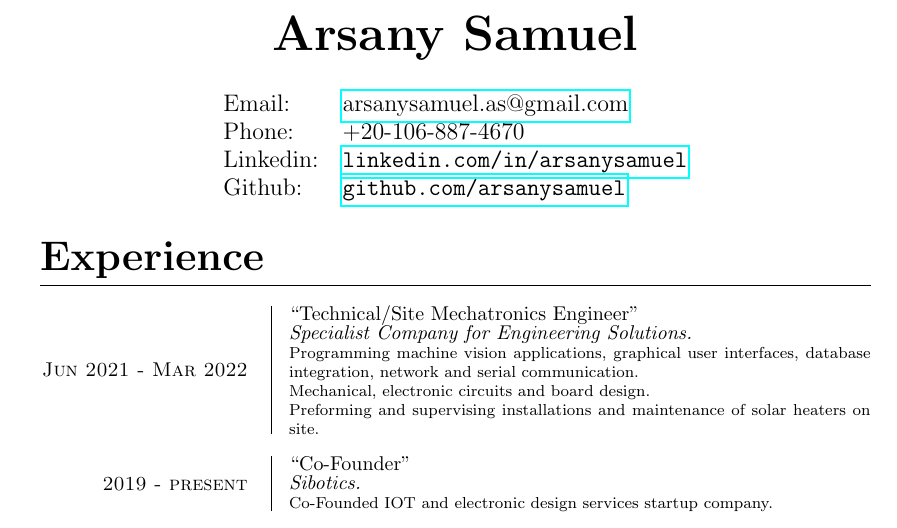
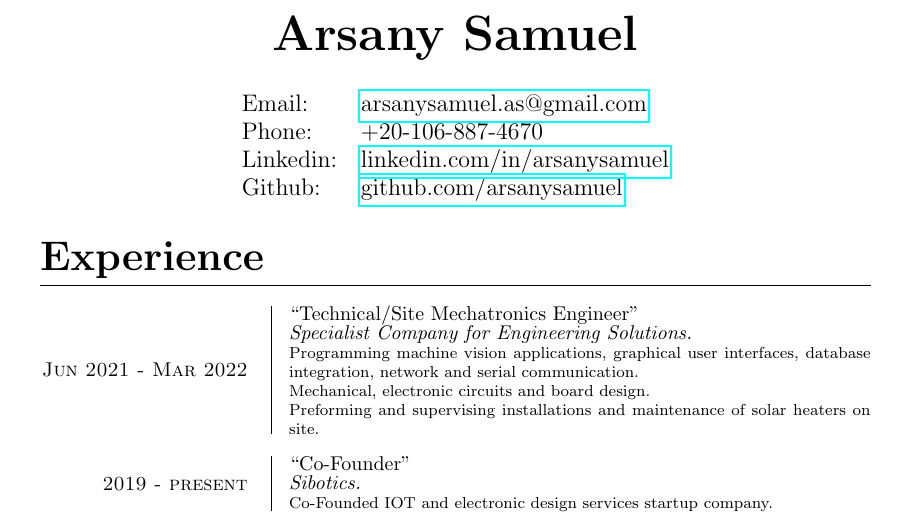
Before and after one commit to arsanysamuel/resume, a LaTeX document (Arsany_Samuel.tex): part of page 1 of 2, cut so that both start at the same text. Compiled offline with pdfLaTeX.

Commit message:
urls fixes

```diff
--- a/Arsany_Samuel.tex
+++ b/Arsany_Samuel.tex
@@ -19,8 +19,8 @@
 				\large\begin{tabular}{l  l}
 					Email: & \href{mailto:arsanysamuel.as@gmail.com}{arsanysamuel.as@gmail.com}  \\
 					Phone: & +20-106-887-4670  \\
-					Linkedin: & \url{linkedin.com/in/arsanysamuel}  \\
-					Github: & \url{github.com/arsanysamuel}
+					Linkedin: & \href{https://linkedin.com/in/arsanysamuel}{linkedin.com/in/arsanysamuel}  \\
+					Github: & \href{https://github.com/arsanysamuel}{github.com/arsanysamuel}
 				\end{tabular}
 			\end{center}
 		}
```
Also changed, not shown: Arsany_Samuel.pdf.
